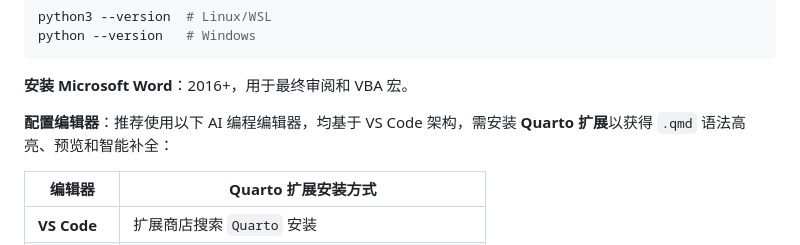
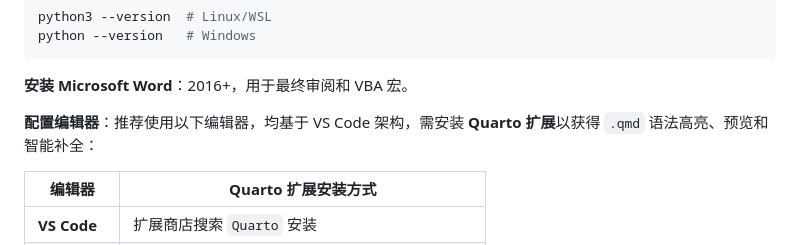
Before and after one commit to lusccc/heu-thesis-word-assistant, a Markdown page: README.md, the part around the change. GitHub-like rendering.

Commit message:
docs: remove 'AI编程' from editor description

```diff
--- a/README.md
+++ b/README.md
@@ -27,7 +27,7 @@ python --version   # Windows
 
 **安装 Microsoft Word**：2016+，用于最终审阅和 VBA 宏。
 
-**配置编辑器**：推荐使用以下 AI 编程编辑器，均基于 VS Code 架构，需安装 **Quarto 扩展**以获得 `.qmd` 语法高亮、预览和智能补全：
+**配置编辑器**：推荐使用以下编辑器，均基于 VS Code 架构，需安装 **Quarto 扩展**以获得 `.qmd` 语法高亮、预览和智能补全：
 
 | 编辑器             | Quarto 扩展安装方式                               |
 | ------------------ | ------------------------------------------------- |
```
